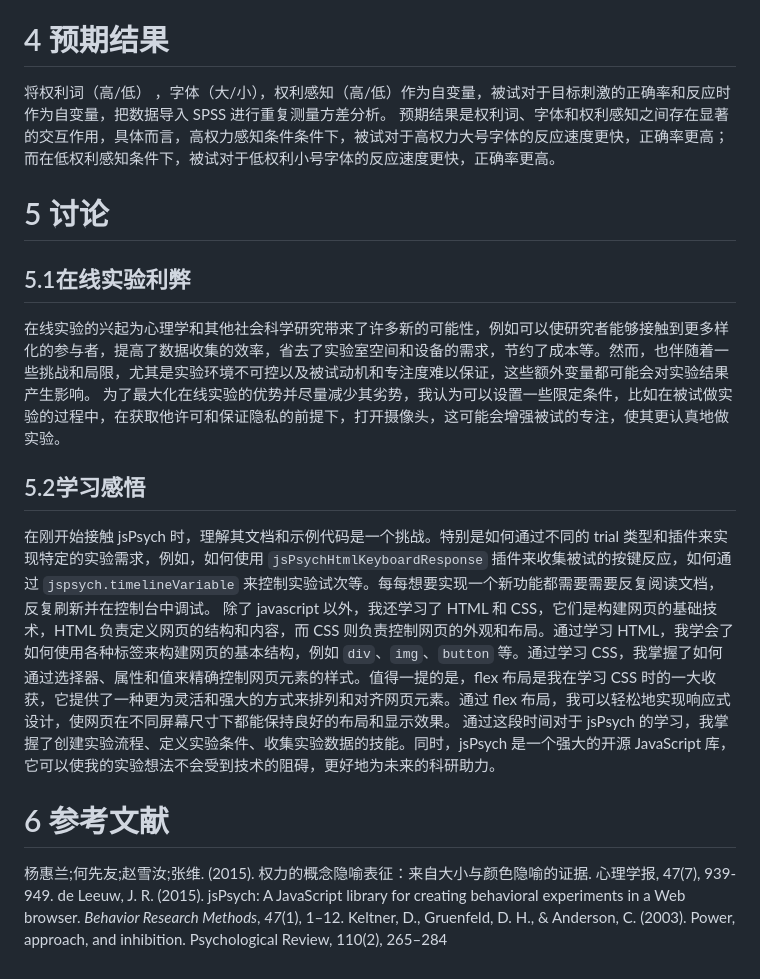
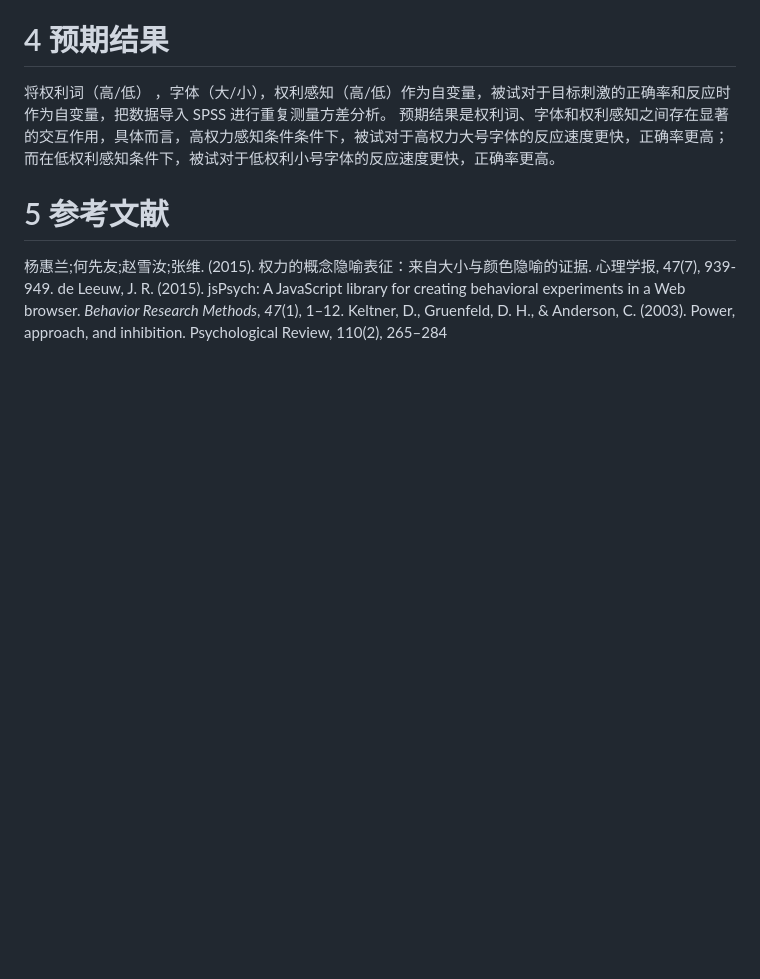
Before and after one commit to pantianhe/-, a Markdown page: 大小和对权利的概念隐喻表征的影响以及权利感知的调节作用(1).md, the part around the change. GitHub-like rendering; blank space fills up the shorter version.

Commit message:
Update 大小和对权利的概念隐喻表征的影响以及权利感知的调节作用(1).md
删除了学习感悟，好像作业要求里没有

```diff
--- a/大小和对权利的概念隐喻表征的影响以及权利感知的调节作用(1).md
+++ b/大小和对权利的概念隐喻表征的影响以及权利感知的调节作用(1).md
@@ -706,15 +706,7 @@ jsPsych.run(timeline);
 # 4 预期结果
 将权利词（高/低） ，字体（大/小），权利感知（高/低）作为自变量，被试对于目标刺激的正确率和反应时作为自变量，把数据导入 SPSS 进行重复测量方差分析。
 预期结果是权利词、字体和权利感知之间存在显著的交互作用，具体而言，高权力感知条件条件下，被试对于高权力大号字体的反应速度更快，正确率更高；而在低权利感知条件下，被试对于低权利小号字体的反应速度更快，正确率更高。
-# 5 讨论
-## 5.1在线实验利弊
-在线实验的兴起为心理学和其他社会科学研究带来了许多新的可能性，例如可以使研究者能够接触到更多样化的参与者，提高了数据收集的效率，省去了实验室空间和设备的需求，节约了成本等。然而，也伴随着一些挑战和局限，尤其是实验环境不可控以及被试动机和专注度难以保证，这些额外变量都可能会对实验结果产生影响。
-为了最大化在线实验的优势并尽量减少其劣势，我认为可以设置一些限定条件，比如在被试做实验的过程中，在获取他许可和保证隐私的前提下，打开摄像头，这可能会增强被试的专注，使其更认真地做实验。
-## 5.2学习感悟
-在刚开始接触 jsPsych 时，理解其文档和示例代码是一个挑战。特别是如何通过不同的 trial 类型和插件来实现特定的实验需求，例如，如何使用 `jsPsychHtmlKeyboardResponse` 插件来收集被试的按键反应，如何通过 `jspsych.timelineVariable` 来控制实验试次等。每每想要实现一个新功能都需要需要反复阅读文档，反复刷新并在控制台中调试。
-除了 javascript 以外，我还学习了 HTML 和 CSS，它们是构建网页的基础技术，HTML 负责定义网页的结构和内容，而 CSS 则负责控制网页的外观和布局。通过学习 HTML，我学会了如何使用各种标签来构建网页的基本结构，例如 `div`、`img`、`button` 等。通过学习 CSS，我掌握了如何通过选择器、属性和值来精确控制网页元素的样式。值得一提的是，flex 布局是我在学习 CSS 时的一大收获，它提供了一种更为灵活和强大的方式来排列和对齐网页元素。通过 flex 布局，我可以轻松地实现响应式设计，使网页在不同屏幕尺寸下都能保持良好的布局和显示效果。
-通过这段时间对于 jsPsych 的学习，我掌握了创建实验流程、定义实验条件、收集实验数据的技能。同时，jsPsych 是一个强大的开源 JavaScript 库，它可以使我的实验想法不会受到技术的阻碍，更好地为未来的科研助力。
-# 6 参考文献
+# 5 参考文献
 杨惠兰;何先友;赵雪汝;张维. (2015). 权力的概念隐喻表征：来自大小与颜色隐喻的证据. 心理学报, 47(7), 939-949.
 de Leeuw, J. R. (2015). jsPsych: A JavaScript library for creating behavioral experiments in a Web browser. _Behavior Research Methods_, _47_(1), 1–12.
 Keltner, D., Gruenfeld, D. H., & Anderson, C. (2003). Power, approach, and inhibition. Psychological Review, 110(2), 265–284
```
